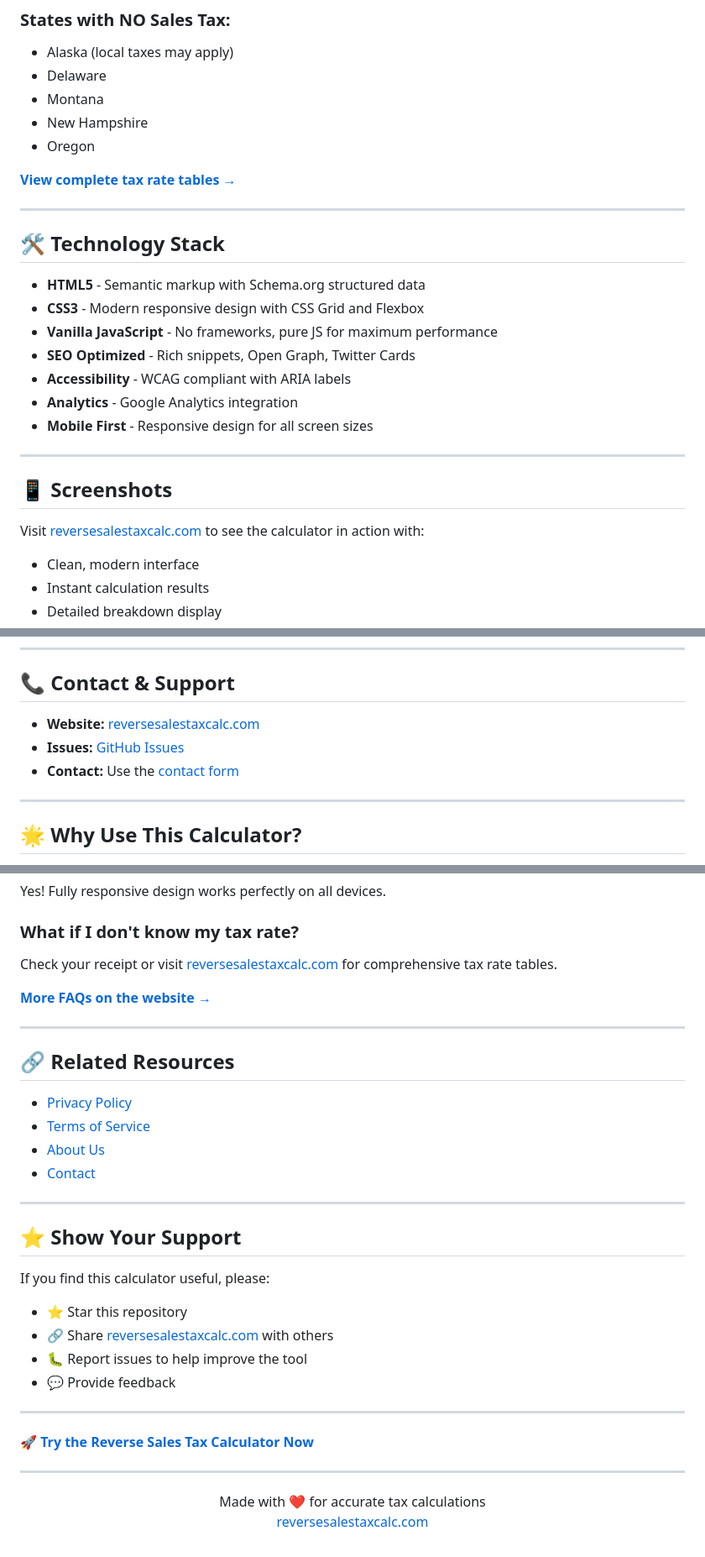
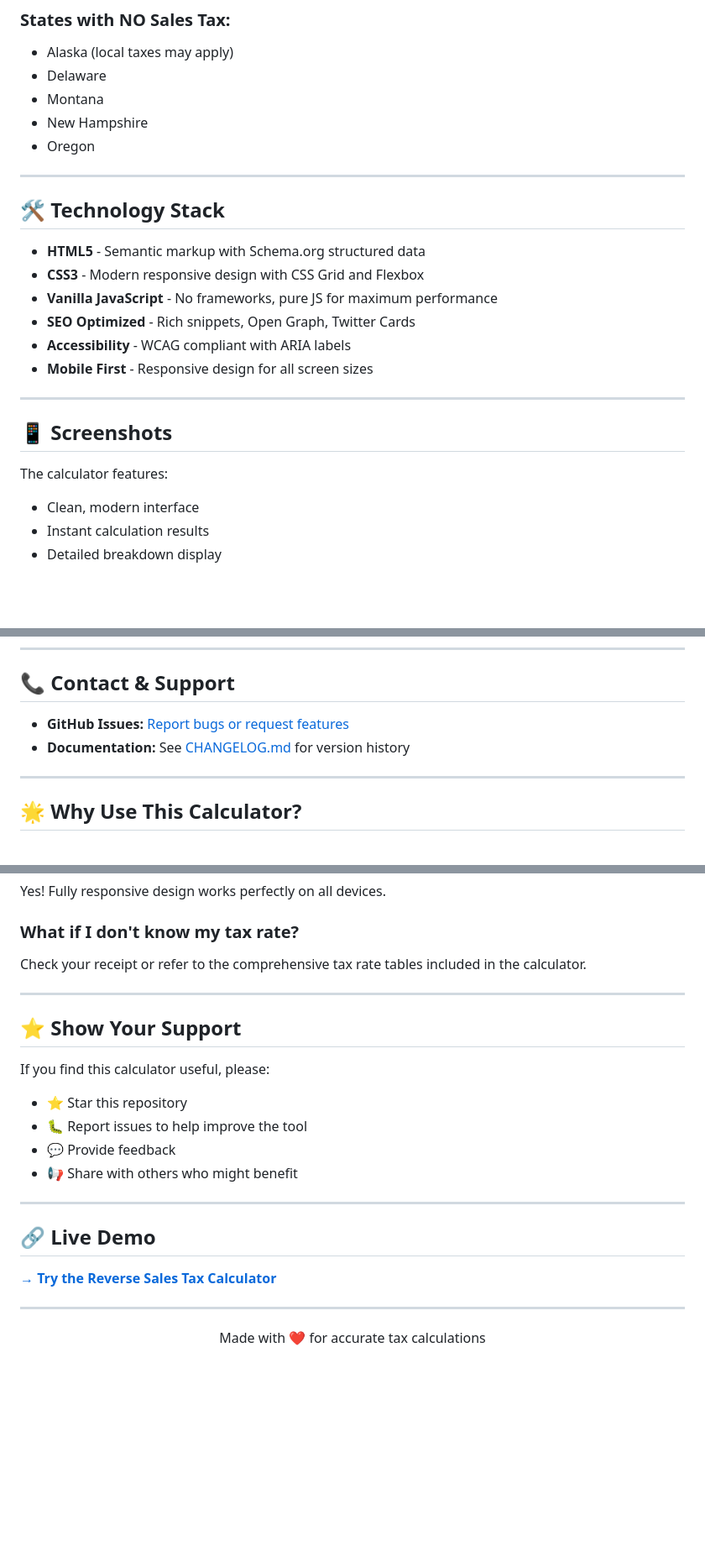
Before and after one commit to MAnwarH/reversesalestaxcalc, a Markdown page: README.md, 3 parts joined by grey strips. Shown at 84% size. Drawn GitHub-style; blank space fills up the shorter version.

Commit message:
Update: Optimize README with 3 strategic backlinks instead of spam

```diff
--- a/README.md
+++ b/README.md
@@ -136,8 +130,6 @@ The calculator includes comprehensive tax rate tables for:
 - New Hampshire
 - Oregon
 
-**[View complete tax rate tables →](https://reversesalestaxcalc.com/#tax-rates-heading)**
-
 ---
 
 ## 🛠️ Technology Stack
@@ -147,14 +139,13 @@ The calculator includes comprehensive tax rate tables for:
 - **Vanilla JavaScript** - No frameworks, pure JS for maximum performance
 - **SEO Optimized** - Rich snippets, Open Graph, Twitter Cards
 - **Accessibility** - WCAG compliant with ARIA labels
-- **Analytics** - Google Analytics integration
 - **Mobile First** - Responsive design for all screen sizes
 
 ---
 
 ## 📱 Screenshots
 
-Visit [reversesalestaxcalc.com](https://reversesalestaxcalc.com/) to see the calculator in action with:
+The calculator features:
 - Clean, modern interface
 - Instant calculation results
 - Detailed breakdown display
@@ -185,9 +176,8 @@ This project is licensed under the MIT License - see the [LICENSE](LICENSE) file
 
 ## 📞 Contact & Support
 
-- **Website:** [reversesalestaxcalc.com](https://reversesalestaxcalc.com/)
-- **Issues:** [GitHub Issues](https://github.com/MAnwarH/reversesalestaxcalc/issues)
-- **Contact:** Use the [contact form](https://reversesalestaxcalc.com/contact.html)
+- **GitHub Issues:** [Report bugs or request features](https://github.com/MAnwarH/reversesalestaxcalc/issues)
+- **Documentation:** See [CHANGELOG.md](CHANGELOG.md) for version history
 
 ---
 
@@ -217,18 +207,7 @@ Absolutely. All calculations happen in your browser. Nothing is stored or sent t
 Yes! Fully responsive design works perfectly on all devices.
 
 ### What if I don't know my tax rate?
-Check your receipt or visit [reversesalestaxcalc.com](https://reversesalestaxcalc.com/) for comprehensive tax rate tables.
-
-**[More FAQs on the website →](https://reversesalestaxcalc.com/#faq-heading)**
-
----
-
-## 🔗 Related Resources
-
-- [Privacy Policy](https://reversesalestaxcalc.com/privacy.html)
-- [Terms of Service](https://reversesalestaxcalc.com/terms.html)
-- [About Us](https://reversesalestaxcalc.com/about.html)
-- [Contact](https://reversesalestaxcalc.com/contact.html)
+Check your receipt or refer to the comprehensive tax rate tables included in the calculator.
 
 ---
 
@@ -236,17 +215,18 @@ Check your receipt or visit [reversesalestaxcalc.com](https://reversesalestaxcal
 
 If you find this calculator useful, please:
 - ⭐ Star this repository
-- 🔗 Share [reversesalestaxcalc.com](https://reversesalestaxcalc.com/) with others
 - 🐛 Report issues to help improve the tool
 - 💬 Provide feedback
+- 📢 Share with others who might benefit
 
 ---
 
-**[🚀 Try the Reverse Sales Tax Calculator Now](https://reversesalestaxcalc.com/)**
+## 🔗 Live Demo
+
+**[→ Try the Reverse Sales Tax Calculator](https://reversesalestaxcalc.com/)**
 
 ---
 
 <p align="center">
-  Made with ❤️ for accurate tax calculations<br>
-  <a href="https://reversesalestaxcalc.com/">reversesalestaxcalc.com</a>
+  Made with ❤️ for accurate tax calculations
 </p>
```
Also changed, not shown: other parts of README.md (+1 -7 lines).
